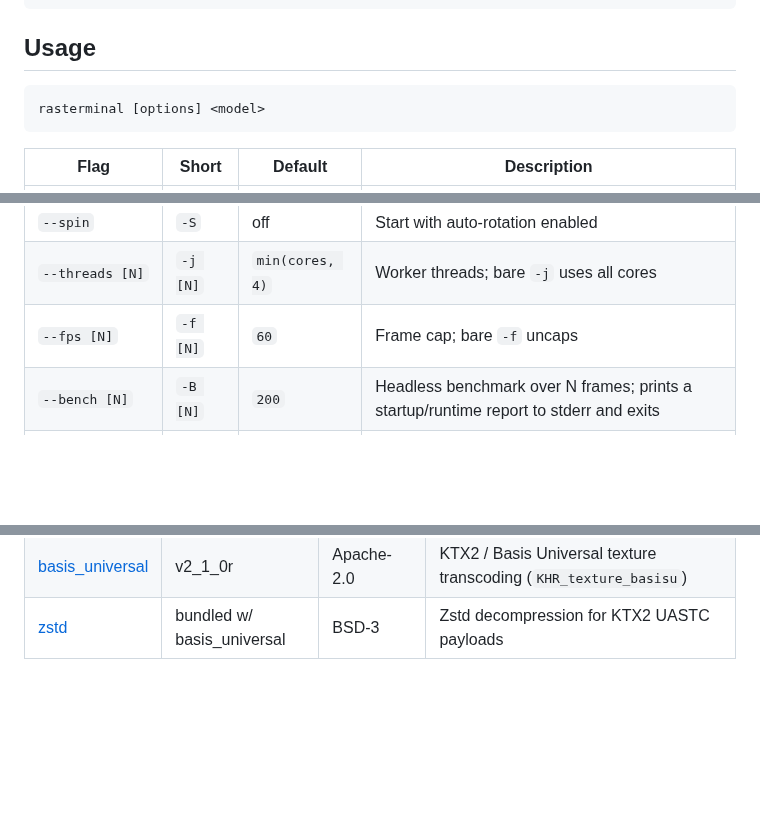
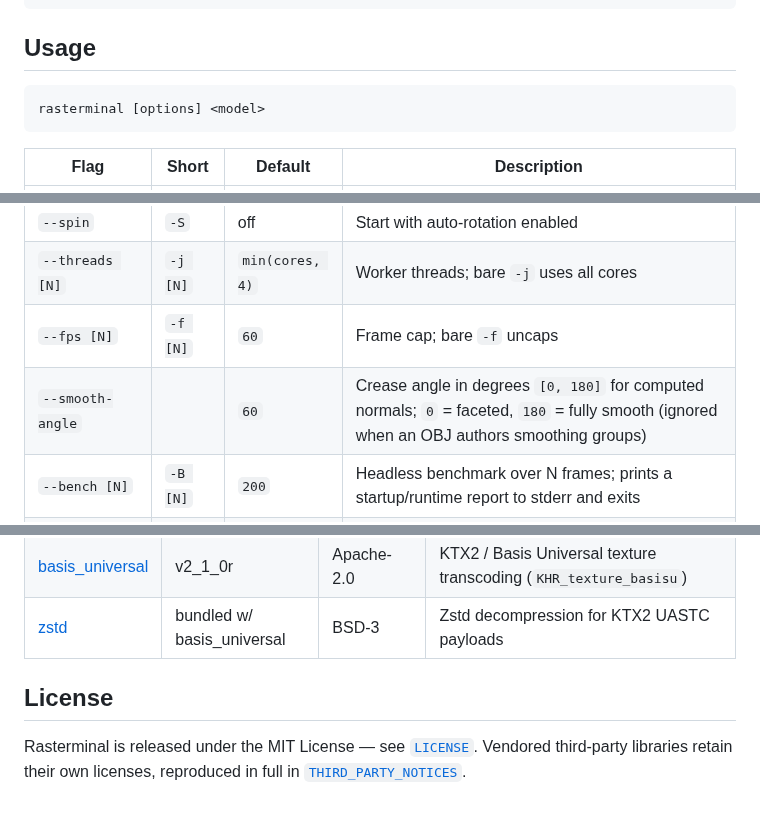
Before and after one commit to PavolUlicny/rasterminal, a Markdown page: README.md, 3 parts joined by grey strips. GitHub-like rendering; blank space fills up the shorter version.

````diff
--- a/README.md
+++ b/README.md
@@ -76,7 +135,7 @@ ctest --test-dir build-msvc -C Release --output-on-failure
 
 ## Usage
 
-```bash
+```sh
 rasterminal [options] <model>
 ```
 
@@ -91,6 +150,7 @@ rasterminal [options] <model>
 | `--spin` | `-S` | off | Start with auto-rotation enabled |
 | `--threads [N]` | `-j [N]` | `min(cores, 4)` | Worker threads; bare `-j` uses all cores |
 | `--fps [N]` | `-f [N]` | `60` | Frame cap; bare `-f` uncaps |
+| `--smooth-angle` | | `60` | Crease angle in degrees `[0, 180]` for computed normals; `0` = faceted, `180` = fully smooth (ignored when an OBJ authors smoothing groups) |
 | `--bench [N]` | `-B [N]` | `200` | Headless benchmark over N frames; prints a startup/runtime report to stderr and exits |
 | `--bench-size` | | `200x120` | Bench framebuffer size in pixels (`WxH`); requires `--bench` |
 | `--bench-warmup` | | `20` | Warmup frames discarded before measurement; requires `--bench` |
@@ -143,3 +217,7 @@ Vendored under `vendor/` — see `THIRD_PARTY_NOTICES` for full licence texts.
 | [draco](https://github.com/google/draco) | 1.5.7 | Apache-2.0 | Draco mesh decompression (`KHR_draco_mesh_compression`) |
 | [basis_universal](https://github.com/BinomialLLC/basis_universal) | v2_1_0r | Apache-2.0 | KTX2 / Basis Universal texture transcoding (`KHR_texture_basisu`) |
 | [zstd](https://github.com/facebook/zstd) | bundled w/ basis_universal | BSD-3 | Zstd decompression for KTX2 UASTC payloads |
+
+## License
+
+Rasterminal is released under the MIT License — see [`LICENSE`](LICENSE). Vendored third-party libraries retain their own licenses, reproduced in full in [`THIRD_PARTY_NOTICES`](THIRD_PARTY_NOTICES).
````
Also changed, not shown: other parts of README.md (+83 -10 lines), assets/README.md (added, +67 -0 lines), assets/shading-flat.png (added), assets/shading-gouraud.png (added), assets/shading-phong.png (added), assets/shading-wireframe.png (added), 4 other files.
